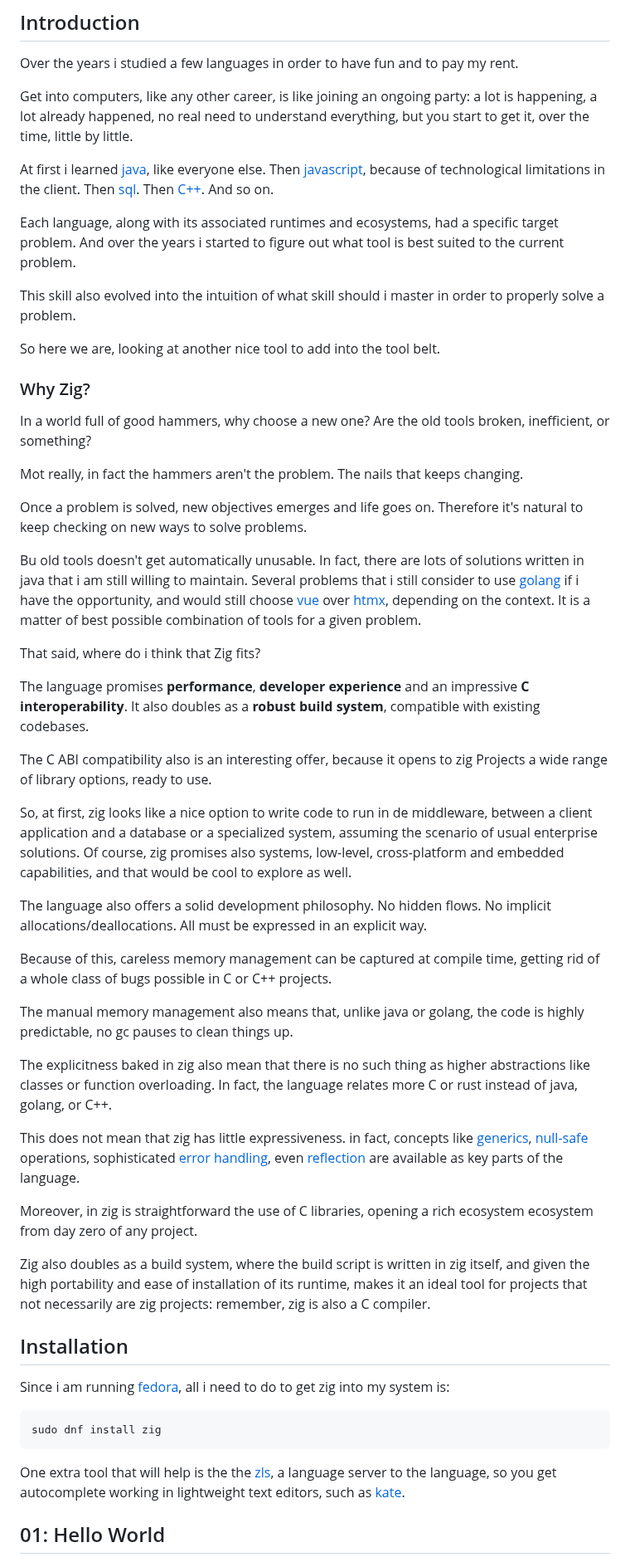
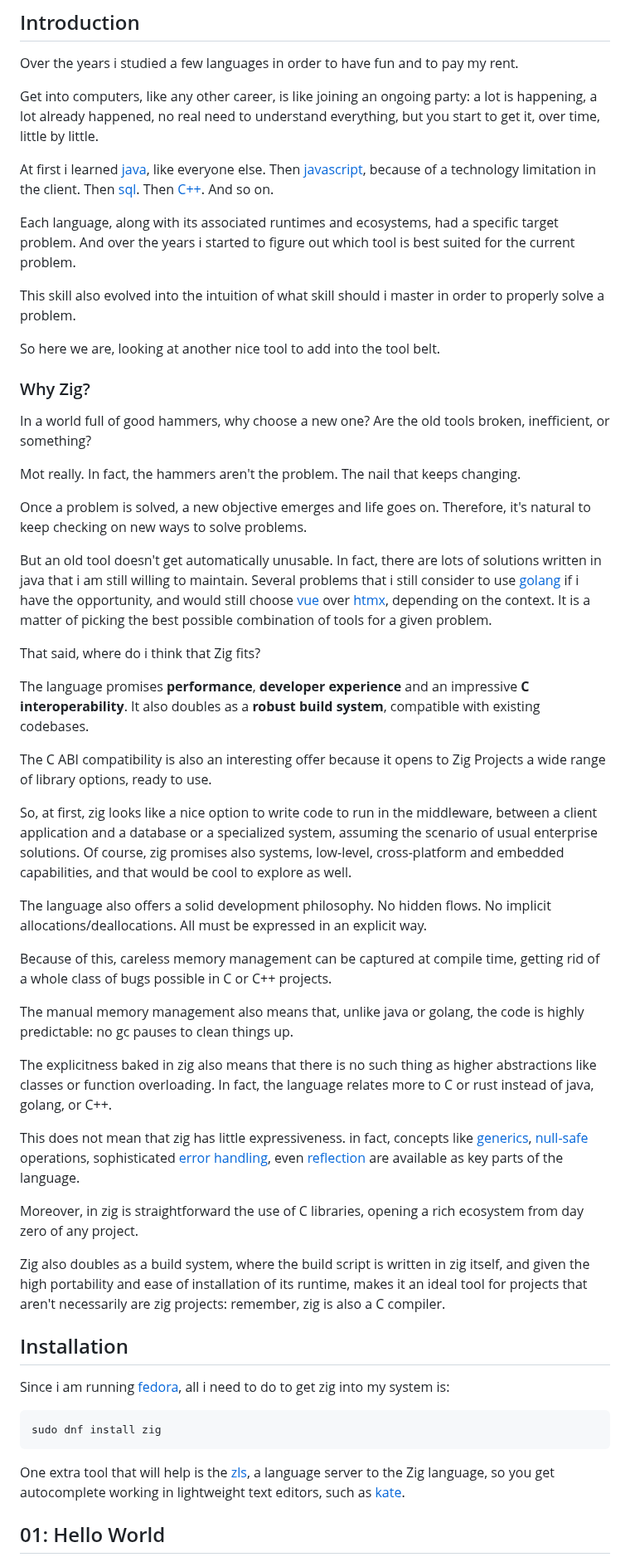
Before and after one commit to sombriks/sombriks-hq, a Markdown page: src/blog/0092-a-zig-overview.md, the part around one of its changes. Shown at 83% size. Drawn GitHub-style.

```diff
--- a/src/blog/0092-a-zig-overview.md
+++ b/src/blog/0092-a-zig-overview.md
@@ -45,11 +45,11 @@ rent.
 
 Get into computers, like any other career, is like joining an ongoing party: a
 lot is happening, a lot already happened, no real need to understand everything,
-but you start to get it, over the time, little by little.
+but you start to get it, over time, little by little.
 
 At first i learned [java][java], like everyone else. Then
-[javascript][javascript], because of technological limitations in the client.
-Then [sql][sql]. Then [C++][cpp]. And so on.
+[javascript][javascript], because of a technology limitation in the client. Then
+[sql][sql]. Then [C++][cpp]. And so on.
 
 [java]: https://dev.java
 
@@ -59,9 +59,9 @@ Then [sql][sql]. Then [C++][cpp]. And so on.
 
 [cpp]: https://cppreference.com/
 
-Each language, along with its associated runtimes and ecosystems, had a
-specific target problem. And over the years i started to figure out what tool is
-best suited to the current problem.
+Each language, along with its associated runtimes and ecosystems, had a specific
+target problem. And over the years i started to figure out which tool is best
+suited for the current problem.
 
 This skill also evolved into the intuition of what skill should i master in
 order to properly solve a problem.
@@ -73,17 +73,17 @@ So here we are, looking at another nice tool to add into the tool belt.
 In a world full of good hammers, why choose a new one? Are the old tools
 broken, inefficient, or something?
 
-Mot really, in fact the hammers aren't the problem. The nails that keeps
+Mot really. In fact, the hammers aren't the problem. The nail that keeps
 changing.
 
-Once a problem is solved, new objectives emerges and life goes on. Therefore
+Once a problem is solved, a new objective emerges and life goes on. Therefore,
 it's natural to keep checking on new ways to solve problems.
 
-Bu old tools doesn't get automatically unusable. In fact, there are lots of
+But an old tool doesn't get automatically unusable. In fact, there are lots of
 solutions written in java that i am still willing to maintain. Several problems
 that i still consider to use [golang][golang] if i have the opportunity, and
 would still choose [vue][vue] over [htmx][htmx], depending on the context. It is
-a matter of best possible combination of tools for a given problem.
+a matter of picking the best possible combination of tools for a given problem.
 
 [golang]: https://golang.org
 
@@ -97,10 +97,10 @@ The language promises **performance**, **developer experience** and an
 impressive **C interoperability**. It also doubles as a **robust build system**,
 compatible with existing codebases.
 
-The C ABI compatibility also is an interesting offer, because it opens to zig
+The C ABI compatibility is also an interesting offer because it opens to Zig
 Projects a wide range of library options, ready to use.
 
-So, at first, zig looks like a nice option to write code to run in de
+So, at first, zig looks like a nice option to write code to run in the
 middleware, between a client application and a database or a specialized
 system, assuming the scenario of usual enterprise solutions. Of course, zig
 promises also systems, low-level, cross-platform and embedded capabilities, and
@@ -113,11 +113,11 @@ Because of this, careless memory management can be captured at compile time,
 getting rid of a whole class of bugs possible in C or C++ projects.
 
 The manual memory management also means that, unlike java or golang, the code
-is highly predictable, no gc pauses to clean things up.
-
-The explicitness baked in zig also mean that there is no such thing as higher
+is highly predictable: no gc pauses to clean things up.
+
+The explicitness baked in zig also means that there is no such thing as higher
 abstractions like classes or function overloading. In fact, the language
-relates more C or rust instead of java, golang, or C++.
+relates more to C or rust instead of java, golang, or C++.
 
 This does not mean that zig has little expressiveness. in fact, concepts like
 [generics][generics], [null-safe][null-safe] operations, sophisticated
@@ -133,11 +133,11 @@ available as key parts of the language.
 [reflection]: https://ziglang.org/documentation/master/#Function-Reflection
 
 Moreover, in zig is straightforward the use of C libraries, opening a rich
-ecosystem ecosystem from day zero of any project.
+ecosystem from day zero of any project.
 
 Zig also doubles as a build system, where the build script is written in zig
 itself, and given the high portability and ease of installation of its
-runtime, makes it an ideal tool for projects that not necessarily are zig
+runtime, makes it an ideal tool for projects that aren't necessarily are zig
 projects: remember, zig is also a C compiler.
 
 ## Installation
@@ -151,7 +151,7 @@ sudo dnf install zig
 
 [fedora]: https://getfedora.org
 
-One extra tool that will help is the the [zls][zls], a language server to the
+One extra tool that will help is the [zls][zls], a language server to the Zig
 language, so you get autocomplete working in lightweight text editors, such as
 [kate][kate].
 
```
Also changed, not shown: other parts of src/blog/0092-a-zig-overview.md (+54 -54 lines).
